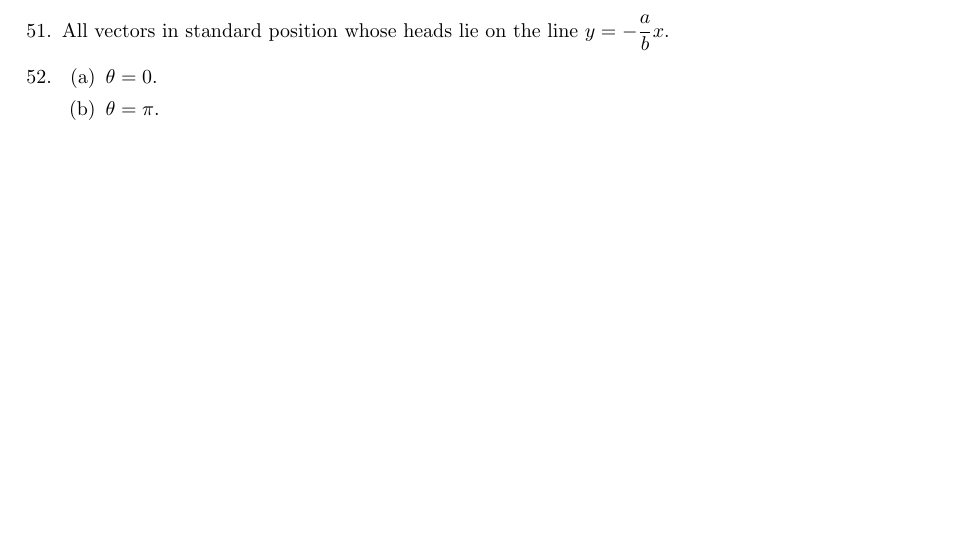
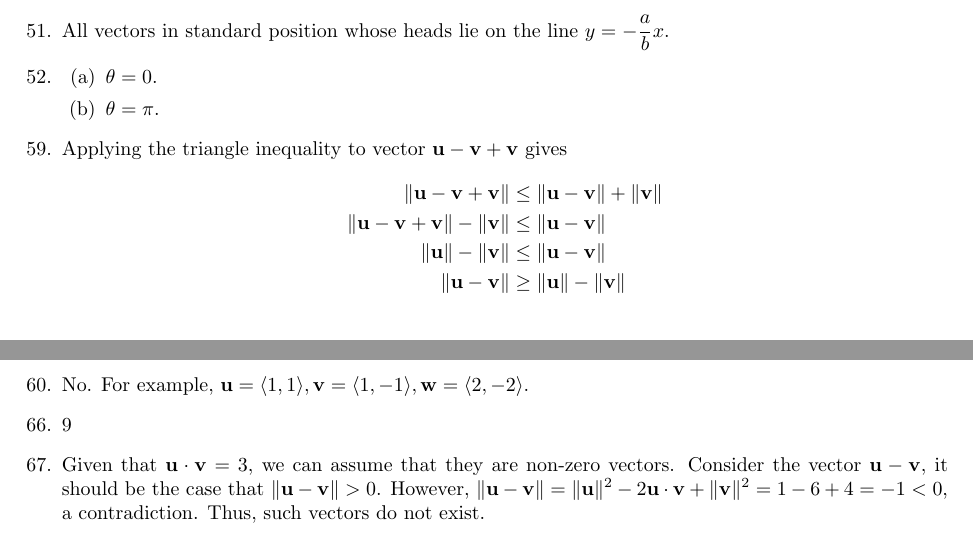
Before and after one commit to cuong-dang/study, a LaTeX document (mathematics/Linear Algebra/ch1.tex): part of page 3 of 3 before the commit and two parts of pages 3 and 4 of 4 after it, the two joined at a grey line, cut so that both start at the same text, the shorter picture padded with empty space. Compiled offline with pdfLaTeX.

Commit message:
lalge/ch1: Complete 1.2.67

```diff
--- a/mathematics/Linear Algebra/ch1.tex
+++ b/mathematics/Linear Algebra/ch1.tex
@@ -5,6 +5,9 @@
 \everymath{\displaystyle}
 \newtheorem*{theorem*}{Theorem}
 \newcommand{\vct}[1]{\langle #1 \rangle}
+\newcommand{\vu}{\mathbf{u}}
+\newcommand{\vv}{\mathbf{v}}
+\newcommand{\vw}{\mathbf{w}}
 
 \title{Linear Algebra: A Modern Introduction}
 \author{David Poole}
@@ -152,5 +155,21 @@
           \item $\theta=0$.
           \item $\theta=\pi$.
         \end{enumerate}
+        \setcounter{enumi}{58}
+  \item Applying the triangle inequality to vector $\vu-\vv+\vv$ gives
+        \begin{align*}
+          \|\vu-\vv+\vv\|           & \le \|\vu-\vv\|+\|\vv\| \\
+          \|\vu-\vv+\vv\| - \|\vv\| & \le \|\vu-\vv\|         \\
+          \|\vu\| - \|\vv\|         & \le \|\vu-\vv\|         \\
+          \|\vu-\vv\|               & \ge \|\vu\| - \|\vv\|
+        \end{align*}
+  \item No. For example, $\vu = \langle1, 1\rangle, \vv = \langle1, -1\rangle,
+          \vw = \langle2, -2\rangle$.
+        \setcounter{enumi}{65}
+  \item 9
+  \item Given that $\vu\cdot\vv=3$, we can assume that they are non-zero vectors. Consider the
+        vector $\vu-\vv$, it should be the case that $\|\vu-\vv\|>0$. However, $\|\vu-\vv\|=
+          \|\vu\|^2-2\vu\cdot\vv+\|\vv\|^2=1-6+4=-1<0$, a contradiction. Thus, such vectors do not
+        exist.
 \end{enumerate}
 \end{document}
```
Also changed, not shown: mathematics/Linear Algebra/ch1.tex (4 more changed lines). Lines whose indentation alone changed are shown as unchanged.
